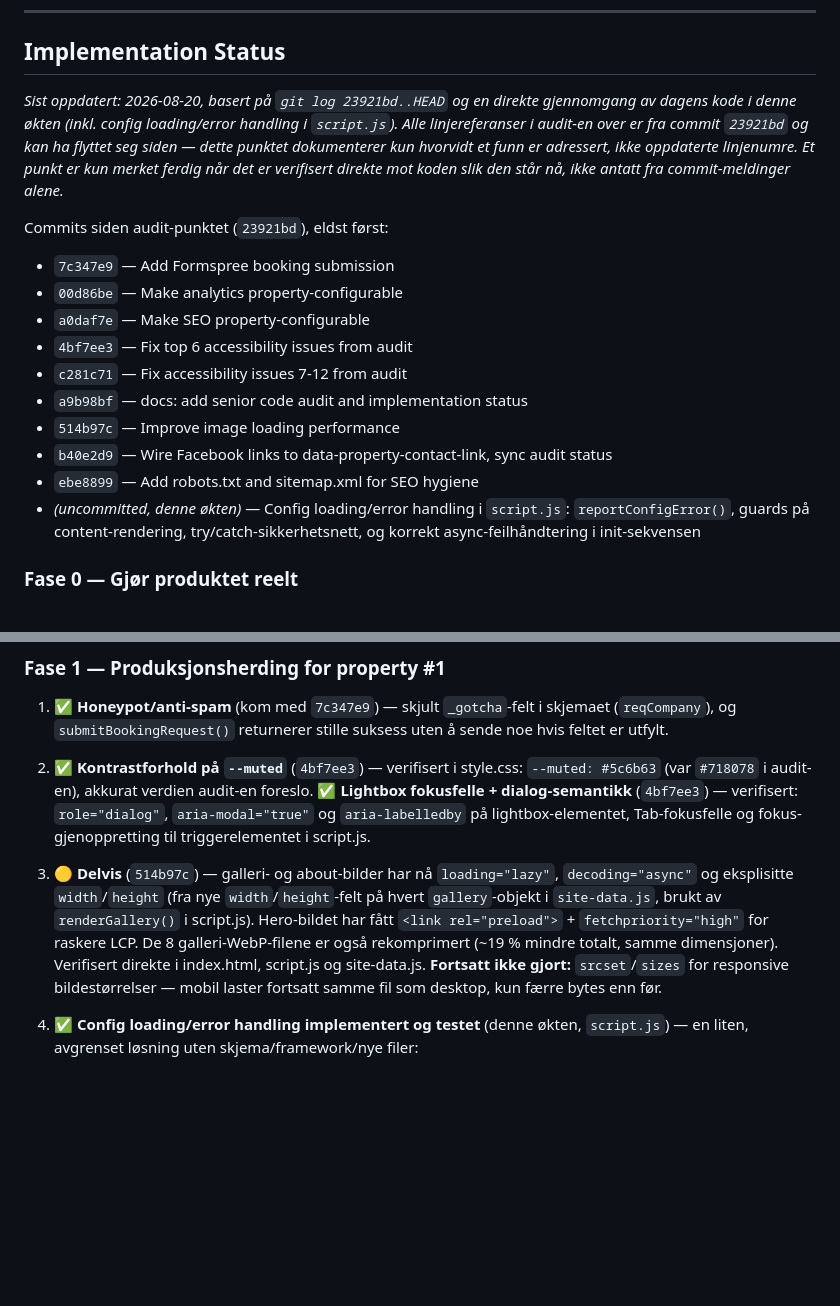
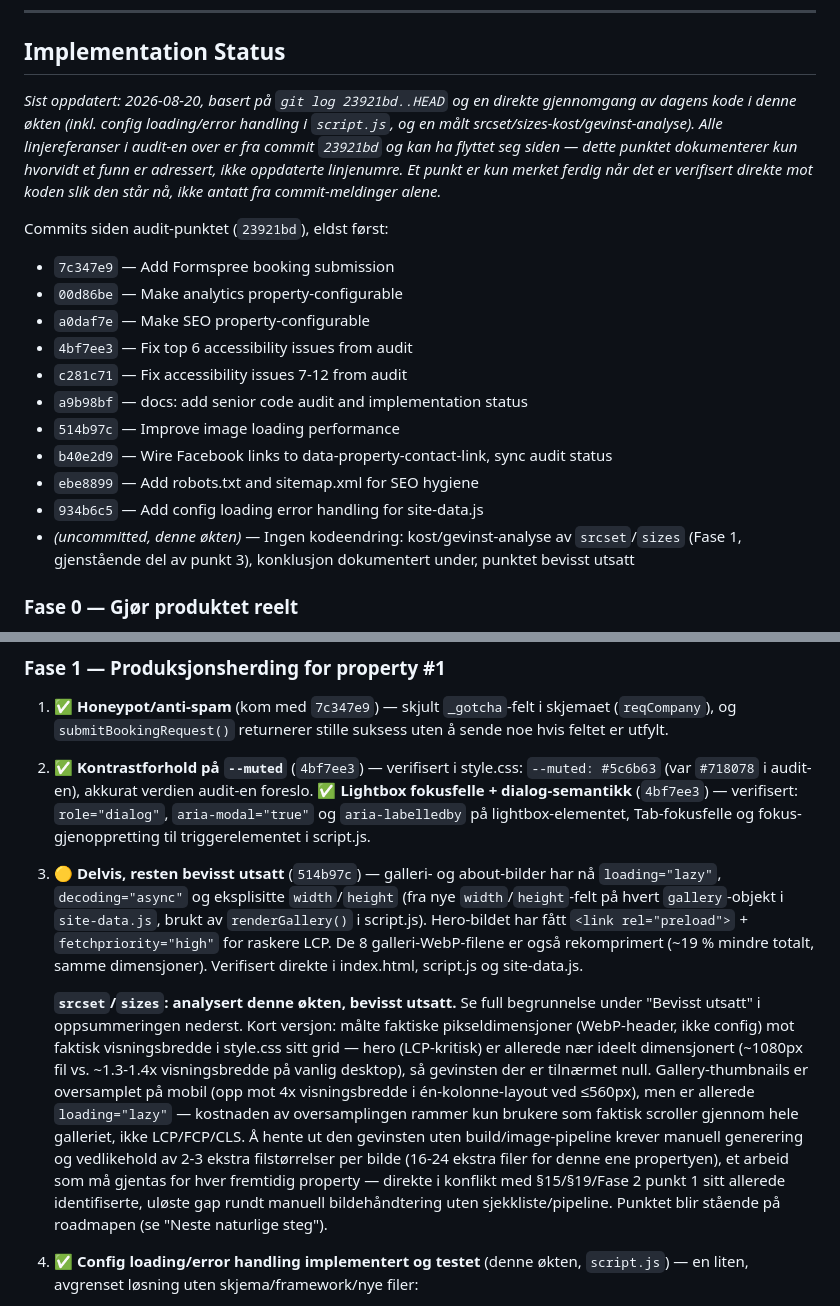
Before and after one commit to Guttemann/property-template, a Markdown page: .claude/full-audit.md, 2 parts joined by grey strips. Rendered like a GitHub page; blank space fills up the shorter version.

```diff
--- a/.claude/full-audit.md
+++ b/.claude/full-audit.md
@@ -543,7 +543,7 @@ Ingen kode er endret som del av denne gjennomgangen. Alle linjereferanser peker
 
 ## Implementation Status
 
-*Sist oppdatert: 2026-08-20, basert på `git log 23921bd..HEAD` og en direkte gjennomgang av dagens kode i denne økten (inkl. config loading/error handling i `script.js`). Alle linjereferanser i audit-en over er fra commit `23921bd` og kan ha flyttet seg siden — dette punktet dokumenterer kun *hvorvidt* et funn er adressert, ikke oppdaterte linjenumre. Et punkt er kun merket ferdig når det er verifisert direkte mot koden slik den står nå, ikke antatt fra commit-meldinger alene.*
+*Sist oppdatert: 2026-08-20, basert på `git log 23921bd..HEAD` og en direkte gjennomgang av dagens kode i denne økten (inkl. config loading/error handling i `script.js`, og en målt srcset/sizes-kost/gevinst-analyse). Alle linjereferanser i audit-en over er fra commit `23921bd` og kan ha flyttet seg siden — dette punktet dokumenterer kun *hvorvidt* et funn er adressert, ikke oppdaterte linjenumre. Et punkt er kun merket ferdig når det er verifisert direkte mot koden slik den står nå, ikke antatt fra commit-meldinger alene.*
 
 Commits siden audit-punktet (`23921bd`), eldst først:
 
@@ -556,7 +556,8 @@ Commits siden audit-punktet (`23921bd`), eldst først:
 - `514b97c` — Improve image loading performance
 - `b40e2d9` — Wire Facebook links to data-property-contact-link, sync audit status
 - `ebe8899` — Add robots.txt and sitemap.xml for SEO hygiene
-- *(uncommitted, denne økten)* — Config loading/error handling i `script.js`: `reportConfigError()`, guards på content-rendering, try/catch-sikkerhetsnett, og korrekt async-feilhåndtering i init-sekvensen
+- `934b6c5` — Add config loading error handling for site-data.js
+- *(uncommitted, denne økten)* — Ingen kodeendring: kost/gevinst-analyse av `srcset`/`sizes` (Fase 1, gjenstående del av punkt 3), konklusjon dokumentert under, punktet bevisst utsatt
 
 ### Fase 0 — Gjør produktet reelt
 
@@ -570,7 +571,9 @@ Commits siden audit-punktet (`23921bd`), eldst først:
 1. ✅ **Honeypot/anti-spam** (kom med `7c347e9`) — skjult `_gotcha`-felt i skjemaet (`reqCompany`), og `submitBookingRequest()` returnerer stille suksess uten å sende noe hvis feltet er utfylt.
 2. ✅ **Kontrastforhold på `--muted`** (`4bf7ee3`) — verifisert i style.css: `--muted: #5c6b63` (var `#718078` i audit-en), akkurat verdien audit-en foreslo.
    ✅ **Lightbox fokusfelle + dialog-semantikk** (`4bf7ee3`) — verifisert: `role="dialog"`, `aria-modal="true"` og `aria-labelledby` på lightbox-elementet, Tab-fokusfelle og fokus-gjenoppretting til triggerelementet i script.js.
-3. 🟡 **Delvis** (`514b97c`) — galleri- og about-bilder har nå `loading="lazy"`, `decoding="async"` og eksplisitte `width`/`height` (fra nye `width`/`height`-felt på hvert `gallery`-objekt i `site-data.js`, brukt av `renderGallery()` i script.js). Hero-bildet har fått `<link rel="preload">` + `fetchpriority="high"` for raskere LCP. De 8 galleri-WebP-filene er også rekomprimert (~19 % mindre totalt, samme dimensjoner). Verifisert direkte i index.html, script.js og site-data.js. **Fortsatt ikke gjort:** `srcset`/`sizes` for responsive bildestørrelser — mobil laster fortsatt samme fil som desktop, kun færre bytes enn før.
+3. 🟡 **Delvis, resten bevisst utsatt** (`514b97c`) — galleri- og about-bilder har nå `loading="lazy"`, `decoding="async"` og eksplisitte `width`/`height` (fra nye `width`/`height`-felt på hvert `gallery`-objekt i `site-data.js`, brukt av `renderGallery()` i script.js). Hero-bildet har fått `<link rel="preload">` + `fetchpriority="high"` for raskere LCP. De 8 galleri-WebP-filene er også rekomprimert (~19 % mindre totalt, samme dimensjoner). Verifisert direkte i index.html, script.js og site-data.js.
+
+   **`srcset`/`sizes`: analysert denne økten, bevisst utsatt.** Se full begrunnelse under "Bevisst utsatt" i oppsummeringen nederst. Kort versjon: målte faktiske pikseldimensjoner (WebP-header, ikke config) mot faktisk visningsbredde i style.css sitt grid — hero (LCP-kritisk) er allerede nær ideelt dimensjonert (~1080px fil vs. ~1.3-1.4x visningsbredde på vanlig desktop), så gevinsten der er tilnærmet null. Gallery-thumbnails er oversamplet på mobil (opp mot 4x visningsbredde i én-kolonne-layout ved ≤560px), men er allerede `loading="lazy"` — kostnaden av oversamplingen rammer kun brukere som faktisk scroller gjennom hele galleriet, ikke LCP/FCP/CLS. Å hente ut den gevinsten uten build/image-pipeline krever manuell generering og vedlikehold av 2-3 ekstra filstørrelser per bilde (16-24 ekstra filer for denne ene propertyen), et arbeid som må gjentas for hver fremtidig property — direkte i konflikt med §15/§19/Fase 2 punkt 1 sitt allerede identifiserte, uløste gap rundt manuell bildehåndtering uten sjekkliste/pipeline. Punktet blir stående på roadmapen (se "Neste naturlige steg").
 4. ✅ **Config loading/error handling implementert og testet** (denne økten, `script.js`) — en liten, avgrenset løsning uten skjema/framework/nye filer:
    - `reportConfigError(message, error)` ([script.js:24-44](../script.js)): logger et tydelig, prefikset `console.error("[site-data.js] ...")` og viser/utvider én synlig banner øverst på siden (`role="alert"`, ren inline-styling, ingen dismiss-knapp). Én banner-instans gjenbrukes — flere feil legges til som egne linjer i stedet for flere bannere.
    - `renderFacts()`, `renderGallery()`, `renderAmenities()`, `renderLocationHighlights()` har hver fått en `Array.isArray(config.X)`-guard ([script.js:98-171](../script.js)) i samme stil som den eksisterende valideringen i `expandBlockedDates()`. Et manglende/feilformet felt rapporteres med feltnavn, den ene seksjonen lar grid stå tom, og resten av siden (inkl. de tre andre seksjonene og booking) påvirkes ikke.
```
Also changed, not shown: other parts of .claude/full-audit.md (+19 -5 lines).
